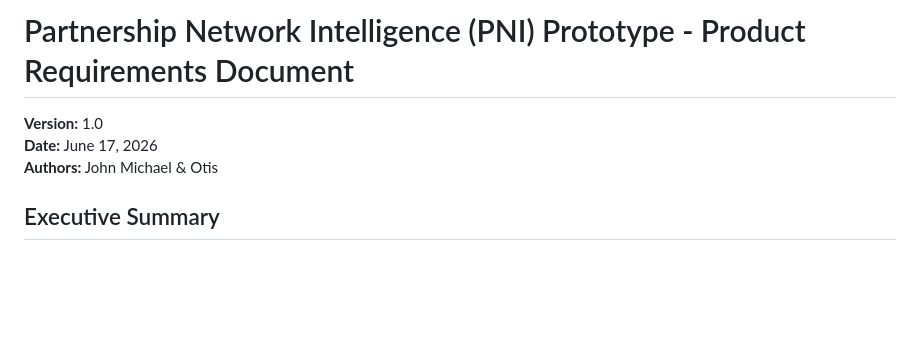
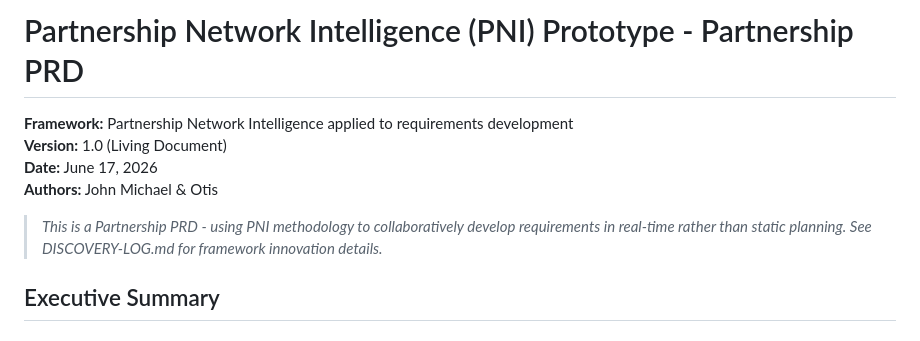
Before and after one commit to johnwmichael/pni-prototype, a Markdown page: PRD.md, the part around the change. Drawn GitHub-style; blank space fills up the shorter version.

Commit message:
Discovery: Partnership PRD methodology innovation - applying PNI to requirements development

```diff
--- a/PRD.md
+++ b/PRD.md
@@ -1,8 +1,11 @@
-# Partnership Network Intelligence (PNI) Prototype - Product Requirements Document
+# Partnership Network Intelligence (PNI) Prototype - Partnership PRD
 
-**Version:** 1.0
+**Framework:** Partnership Network Intelligence applied to requirements development
+**Version:** 1.0 (Living Document)
 **Date:** June 17, 2026
 **Authors:** John Michael & Otis
+
+> *This is a Partnership PRD - using PNI methodology to collaboratively develop requirements in real-time rather than static planning. See DISCOVERY-LOG.md for framework innovation details.*
 
 ## Executive Summary
 
```
Also changed, not shown: DISCOVERY-LOG.md (added, +114 -0 lines).
